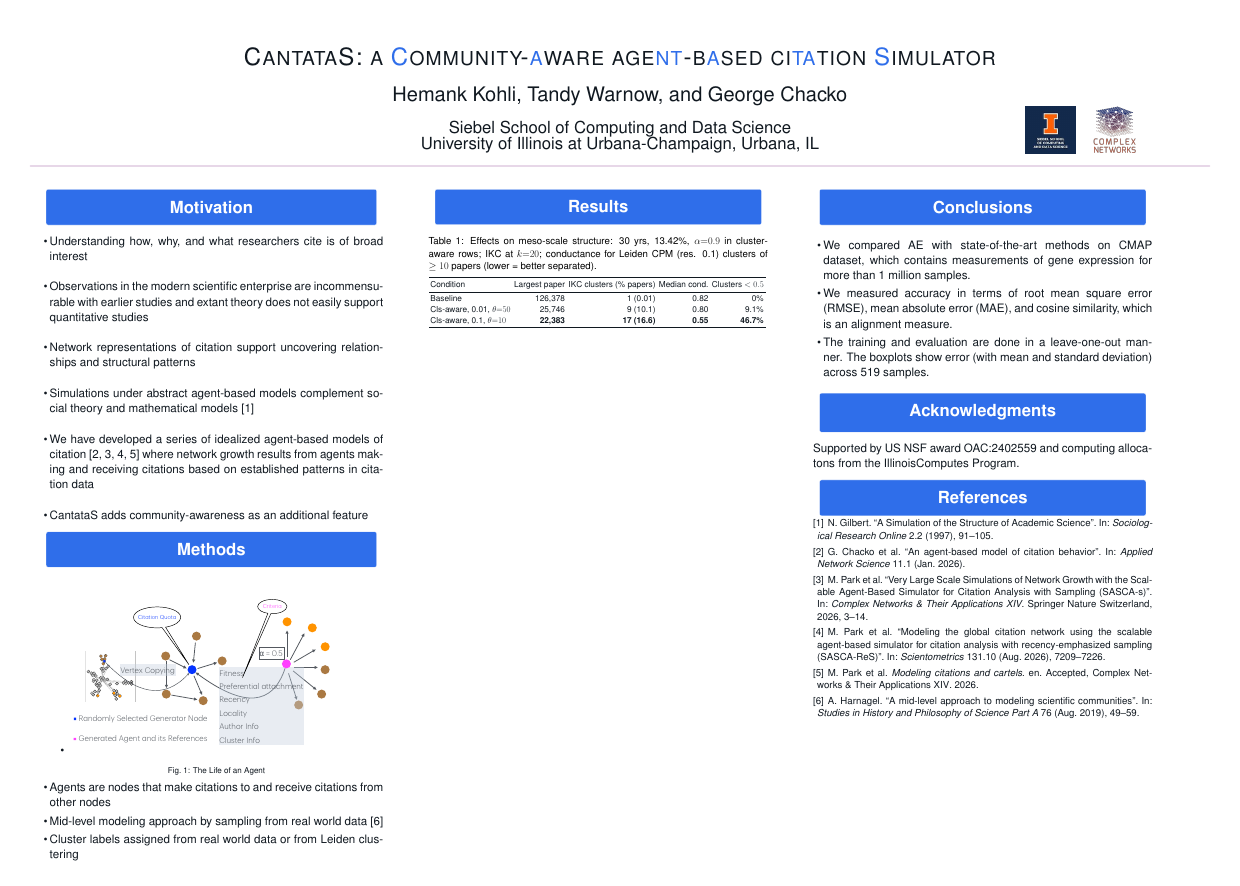
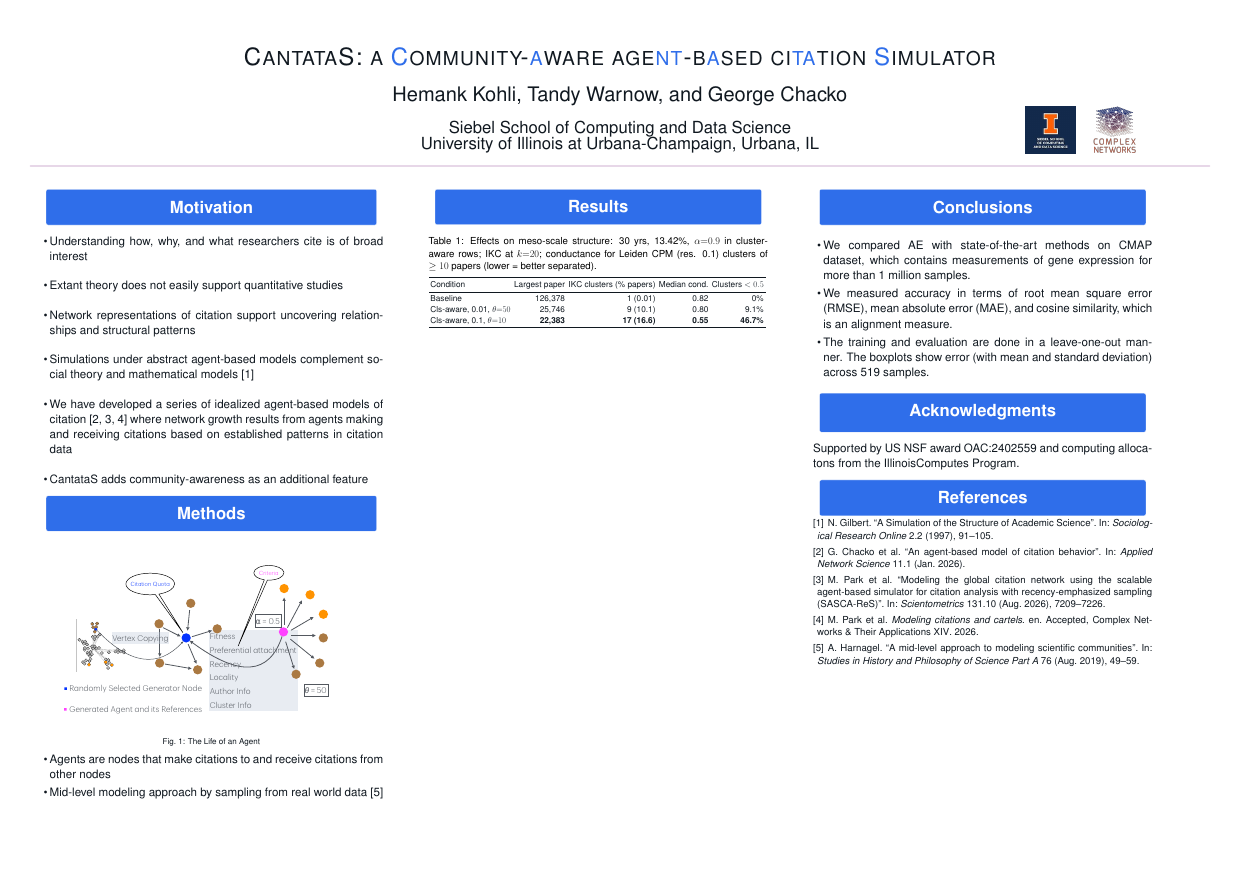
Before and after one commit to chackoge/cantatas_poster, a LaTeX poster (Postertemplate/poster_styled.tex): the whole page. Compiled offline with pdfLaTeX; a LaTeX package or settings file that is missing is left out.

Commit message:
generic update

```diff
--- a/Postertemplate/poster_styled.tex
+++ b/Postertemplate/poster_styled.tex
@@ -83,24 +83,23 @@ giveninits=true,doi=false,url=false,isbn=false,eprint=false]{biblatex}
     \column{0.32}
 
     \block{Motivation}{
-         \begin{itemize}[itemsep=1.2em]
+         \begin{itemize}[itemsep=1.1em]
            \item Understanding how, why, and what researchers cite is of broad interest
-           \item Observations in the modern scientific enterprise are incommensurable with earlier studies and extant theory does not easily support quantitative studies
+           \item Extant theory does not easily support quantitative studies
            \item Network representations of citation support uncovering relationships and structural patterns
            \item Simulations under abstract agent-based models complement social theory and mathematical models~\cite{Gilbert1997}
-           \item We have developed a series of idealized agent-based models of citation \cite{Chacko2026,Park2026a,Park2026b,Park2026c} where network growth results from agents making and receiving citations based on established patterns in citation data
+           \item We have developed a series of idealized agent-based models of citation \cite{Chacko2026,Park2026b,Park2026c} where network growth results from agents making and receiving citations based on established patterns in citation data
            \item CantataS adds community-awareness as an additional feature
          \end{itemize}
          \vspace{5mm}
     }
 
     \block{Methods}{
+\begin{tikzfigure}[The Life of an Agent] \includegraphics[width=0.9\linewidth]{figures/model.pdf} \end{tikzfigure}
 
          \begin{itemize}
-            \item \begin{tikzfigure}[The Life of an Agent] \includegraphics[width=0.9\linewidth]{figures/model.pdf} \end{tikzfigure}
              \item Agents are nodes that make citations to and receive citations from other nodes
              \item Mid-level modeling approach by sampling from real world data \cite{Harnagel2019}
-             \item Cluster labels assigned from real world data or from Leiden clustering
          \end{itemize}
          \vspace{5mm}
   }
```
Also changed, not shown: Postertemplate/figures/model.pdf.
